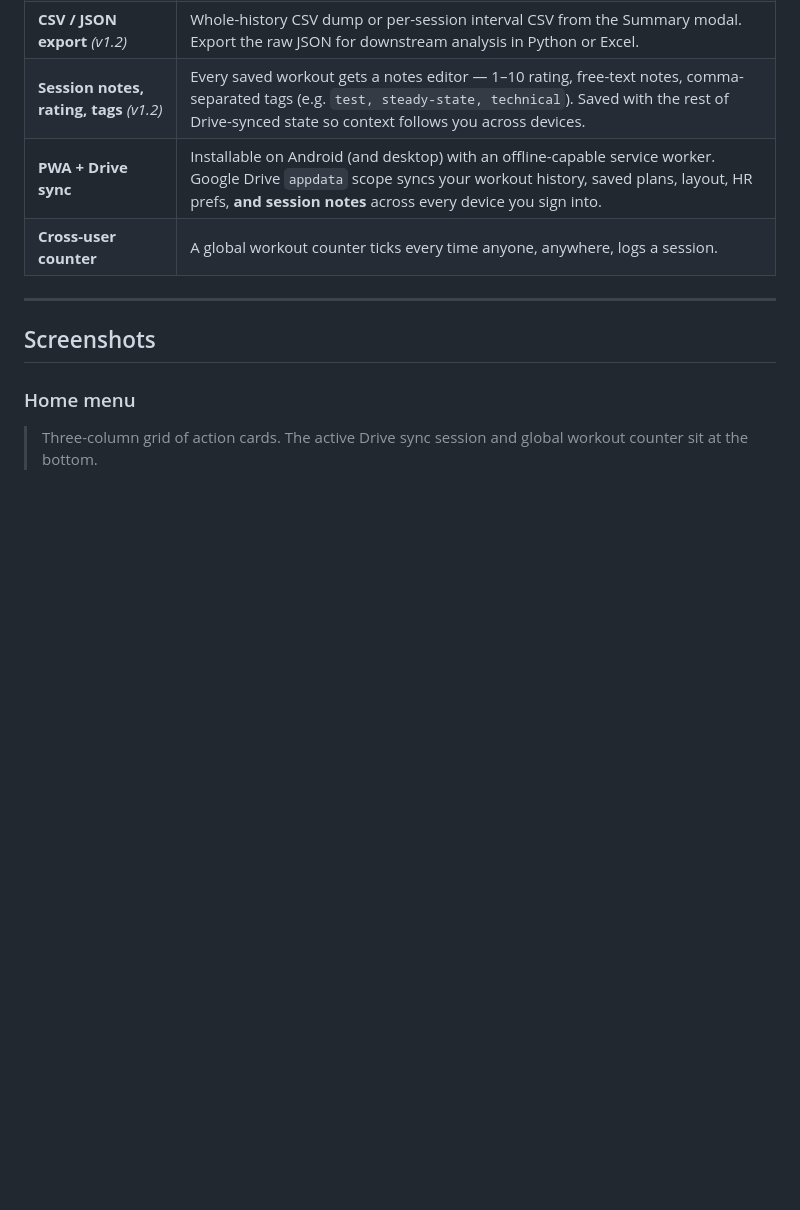
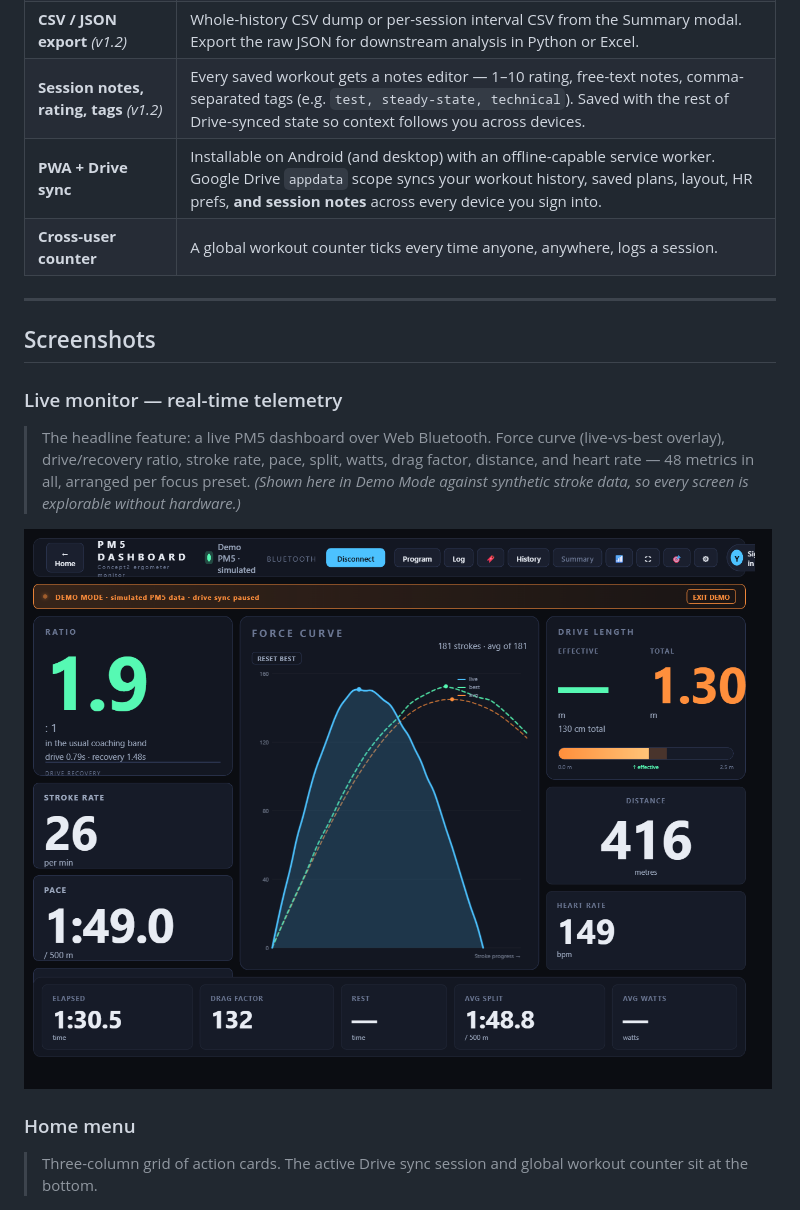
Before and after one commit to cbikkula/pm5-dashboard, a Markdown page: README.md, the part around one of its changes. GitHub-like rendering; pictures changed too: docs/screenshots/live-monitor.png (added); blank space fills up the shorter version.

```diff
--- a/README.md
+++ b/README.md
@@ -59,6 +59,12 @@ The part I'd want a reviewer to see first:
 ---
 
 ## Screenshots
+
+### Live monitor — real-time telemetry
+
+> The headline feature: a live PM5 dashboard over Web Bluetooth. Force curve (live‑vs‑best overlay), drive/recovery ratio, stroke rate, pace, split, watts, drag factor, distance, and heart rate — 48 metrics in all, arranged per focus preset. *(Shown here in Demo Mode against synthetic stroke data, so every screen is explorable without hardware.)*
+
+![Live monitor with real-time stroke metrics](docs/screenshots/live-monitor.png)
 
 ### Home menu
 
```
Also changed, not shown: other parts of README.md (+12 -0 lines), docs/screenshots/athlete-assignment-view.png (added), docs/screenshots/club-activity.png, docs/screenshots/club-danger-zone.png (added), docs/screenshots/club-invite-flow.png (added), docs/screenshots/club-members.png.
